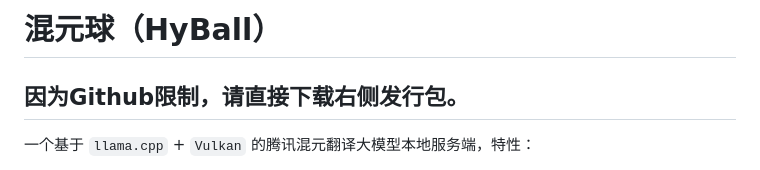
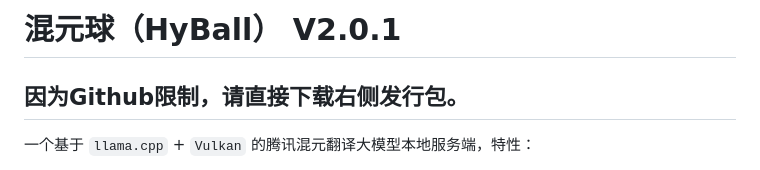
Before and after one commit to siknet/HunyuanBall, a Markdown page: Readme.md, the part around the change. Rendered like a GitHub page.

```diff
--- a/Readme.md
+++ b/Readme.md
@@ -1,4 +1,4 @@
-# 混元球（HyBall）
+# 混元球（HyBall） V2.0.1
 ## 因为Github限制，请直接下载右侧发行包。
 一个基于 `llama.cpp` + `Vulkan` 的腾讯混元翻译大模型本地服务端，特性：
 
```
